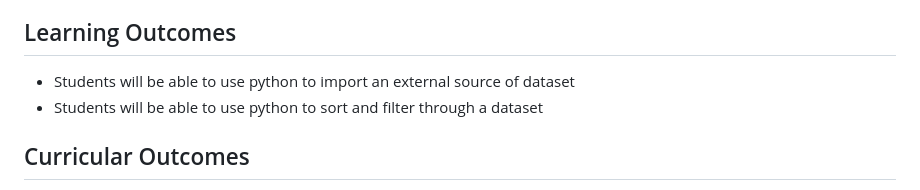
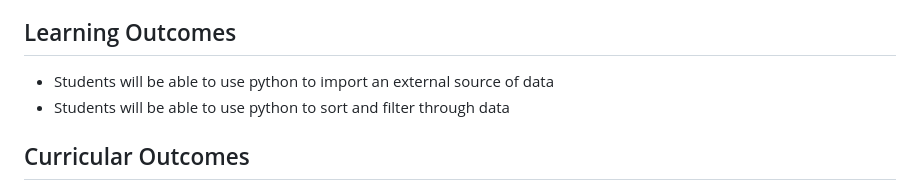
Before and after one commit to PS43Foundation/data-dunkers, a Markdown page: Lesson Plan Introduction to Data Science and Basketball.md, the part around the change. Rendered like a GitHub page.

```diff
--- a/Lesson Plan Introduction to Data Science and Basketball.md
+++ b/Lesson Plan Introduction to Data Science and Basketball.md
@@ -2,8 +2,8 @@
 In this series of lessons, students will begin visualizing basketball datasets in Python. Through this series of three lessons, students will learn how to import an external source of data and filter and sort through it. In our projects, we use Pascal Siakim's basketball data but encourage students to use their own datasets or even create their own. Students can shoot their own baskets and record their own data for these projects. If time is a limitation, feel free to use more informal forms of basketball like shooting scrunched up scrap paper into the recycle bin!
 
 ## Learning Outcomes
-* Students will be able to use python to import an external source of dataset
-* Students will be able to use python to sort and filter through a dataset
+* Students will be able to use python to import an external source of data
+* Students will be able to use python to sort and filter through data
 
 ## Curricular Outcomes
 <details>
```
